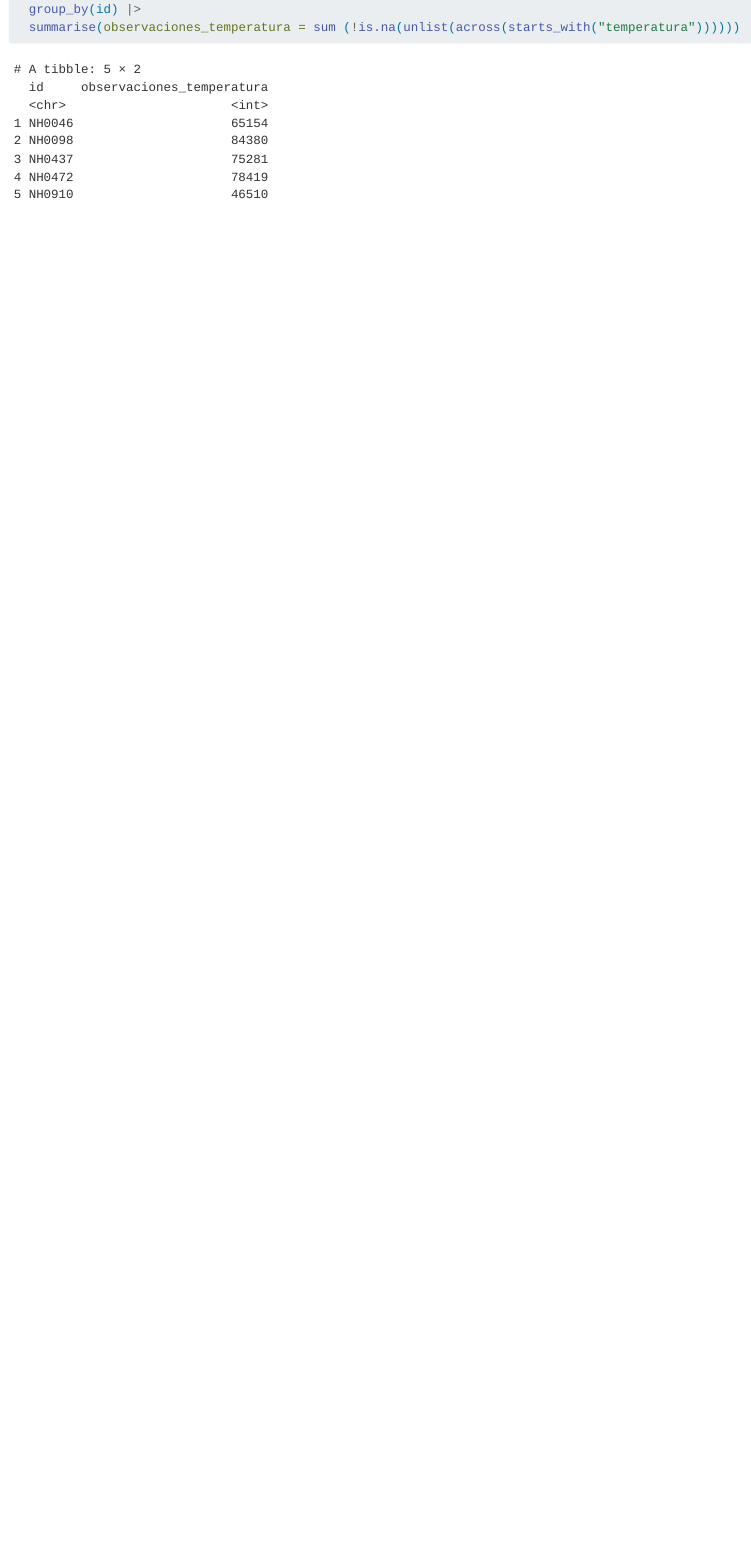
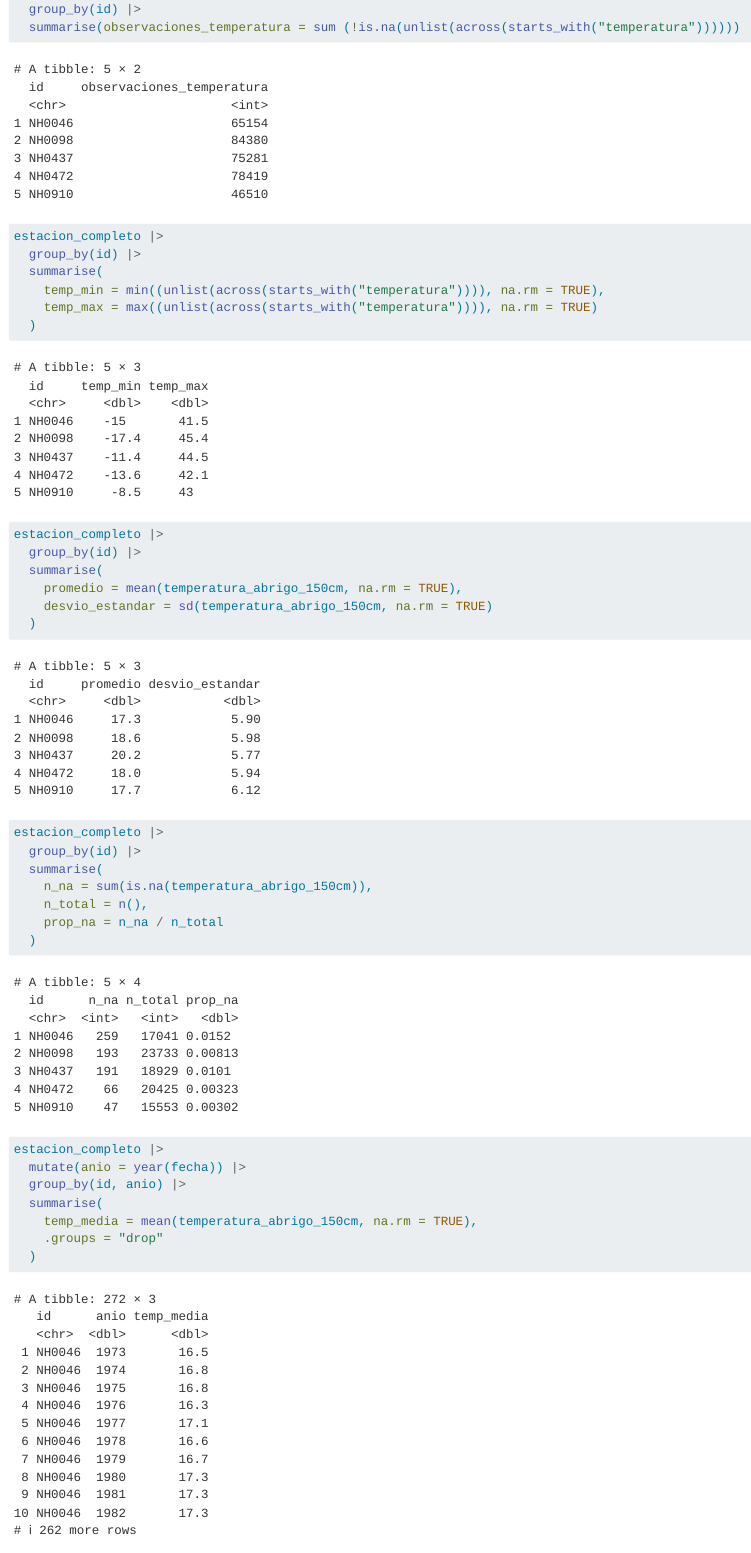
Before and after one commit to maipochettino/lloRando, a Quarto document (lectura-de-datos-ordenados.qmd): the page in a window 1100 px wide, from 5790 px down before the commit and from 5650 px down after it, so that both start at the same text. Rendered offline with R 4.5, knitr and Pandoc in place of Quarto, with nearby package versions; long lines of code are wrapped; common packages that the code uses without loading them are loaded.

Commit message:
termino ejercicio 5

````diff
--- a/lectura-de-datos-ordenados.qmd
+++ b/lectura-de-datos-ordenados.qmd
@@ -50,3 +57,43 @@ estacion_completo |>
   group_by(id) |>
   summarise(observaciones_temperatura = sum (!is.na(unlist(across(starts_with("temperatura"))))))
 ```
+
+```{r}
+estacion_completo |>
+  group_by(id) |>
+  summarise(
+    temp_min = min((unlist(across(starts_with("temperatura")))), na.rm = TRUE),
+    temp_max = max((unlist(across(starts_with("temperatura")))), na.rm = TRUE)
+  )
+```
+
+```{r}
+estacion_completo |>
+  group_by(id) |>
+  summarise(
+    promedio = mean(temperatura_abrigo_150cm, na.rm = TRUE),
+    desvio_estandar = sd(temperatura_abrigo_150cm, na.rm = TRUE)
+  )
+```
+
+```{r}
+estacion_completo |>
+  group_by(id) |>
+  summarise(
+    n_na = sum(is.na(temperatura_abrigo_150cm)),
+    n_total = n(),
+    prop_na = n_na / n_total
+  )
+```
+
+```{r}
+estacion_completo |>
+  mutate(anio = year(fecha)) |>
+  group_by(id, anio) |>
+  summarise(
+    temp_media = mean(temperatura_abrigo_150cm, na.rm = TRUE),
+    .groups = "drop"
+  )
+```
+
+```{r}
````
Also changed, not shown: lectura-de-datos-ordenados.qmd (18 more changed lines).
